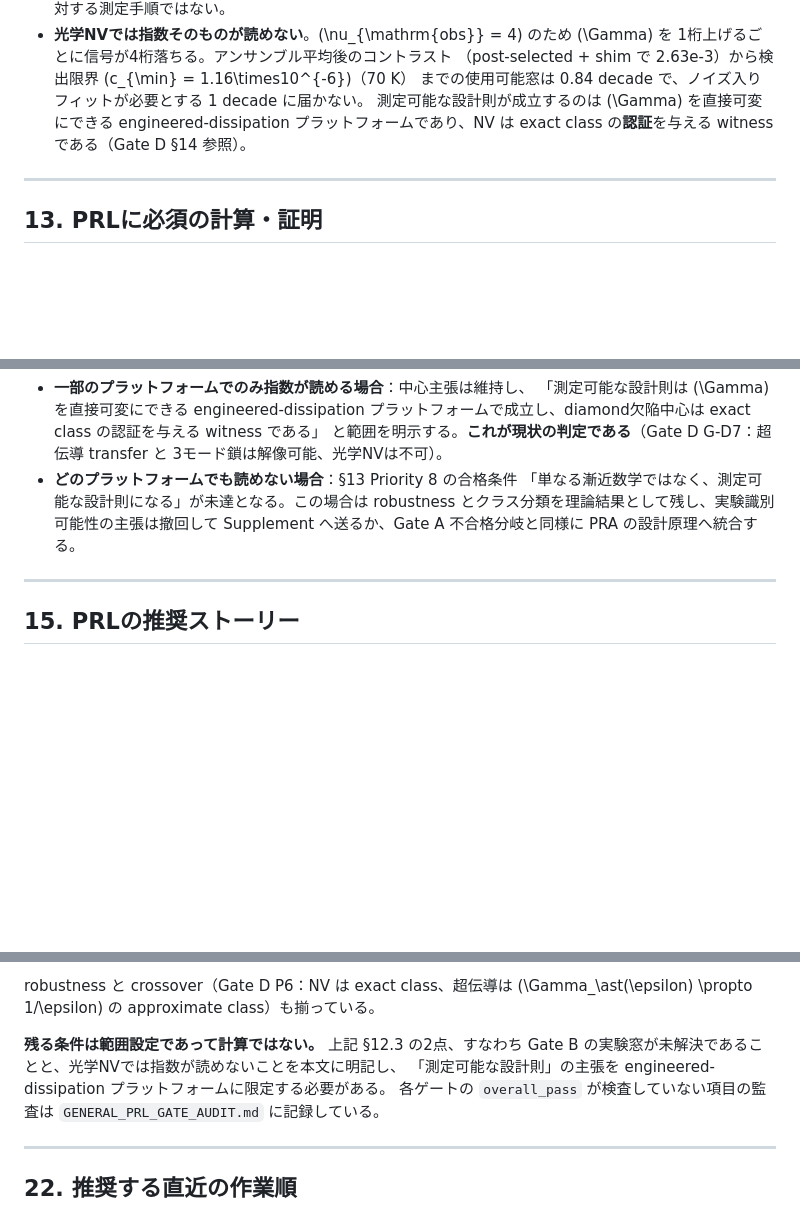
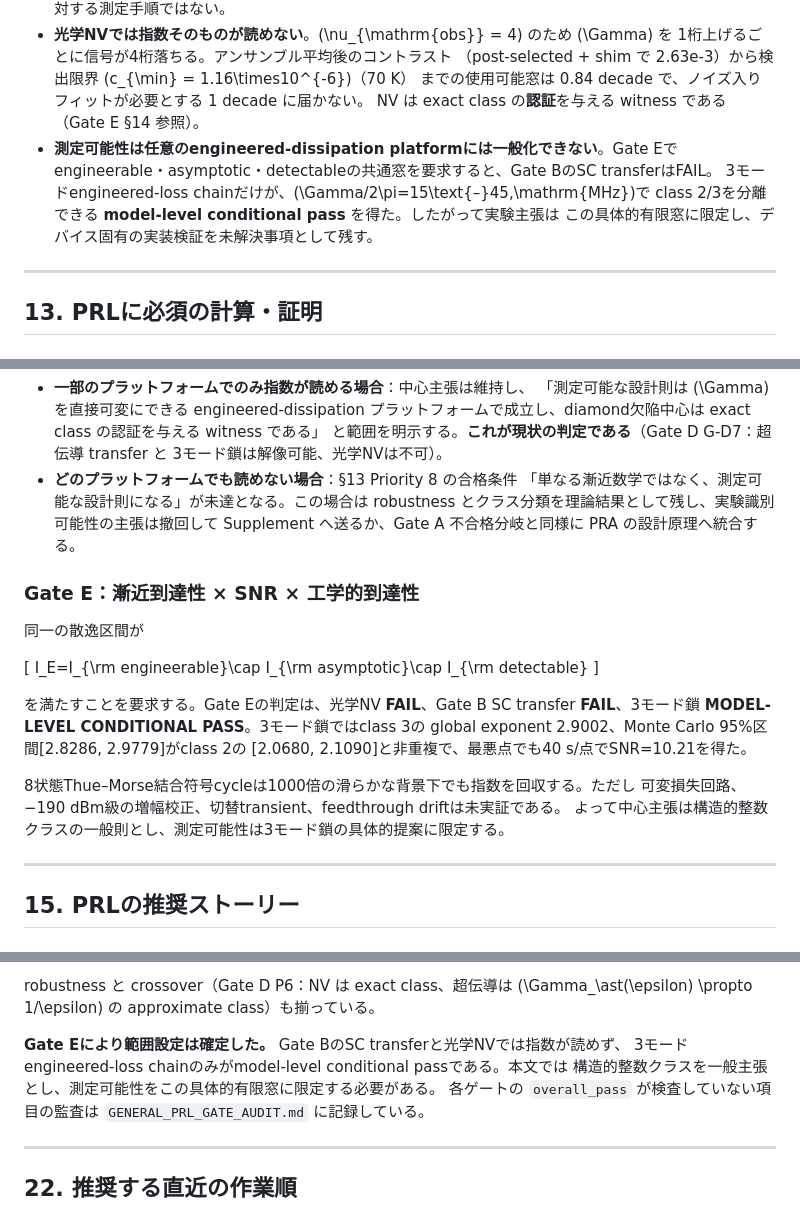
Before and after one commit to Risei412/NV-EIT-space, a Markdown page: Writing Paper/NV_EIT_PRA_PRL_Split_Strategy_20260724.md, 3 parts joined by grey strips. GitHub-like rendering; blank space fills up the shorter version.

Commit message:
update PRL strategy after Gate E

```diff
--- a/Writing Paper/NV_EIT_PRA_PRL_Split_Strategy_20260724.md
+++ b/Writing Paper/NV_EIT_PRA_PRL_Split_Strategy_20260724.md
@@ -311,8 +311,12 @@ PRLでは、このうち少なくとも一つをEITとは独立したfull physic
   1桁上げるごとに信号が4桁落ちる。アンサンブル平均後のコントラスト
   （post-selected + shim で 2.63e-3）から検出限界 \(c_{\min} = 1.16\times10^{-6}\)（70 K）
   までの使用可能窓は 0.84 decade で、ノイズ入りフィットが必要とする 1 decade に届かない。
-  測定可能な設計則が成立するのは \(\Gamma\) を直接可変にできる engineered-dissipation
-  プラットフォームであり、NV は exact class の**認証**を与える witness である（Gate D §14 参照）。
+  NV は exact class の**認証**を与える witness である（Gate E §14 参照）。
+- **測定可能性は任意のengineered-dissipation platformには一般化できない**。Gate Eで
+  engineerable・asymptotic・detectableの共通窓を要求すると、Gate BのSC transferはFAIL。
+  3モードengineered-loss chainだけが、\(\Gamma/2\pi=15\text{–}45\,\mathrm{MHz}\)で
+  class 2/3を分離できる **model-level conditional pass** を得た。したがって実験主張は
+  この具体的有限窓に限定し、デバイス固有の実装検証を未解決事項として残す。
 
 ---
 
@@ -545,6 +549,23 @@ measurable scaling は「どのプラットフォームで読めるか」の問
   robustness とクラス分類を理論結果として残し、実験識別可能性の主張は撤回して
   Supplement へ送るか、Gate A 不合格分岐と同様に PRA の設計原理へ統合する。
 
+### Gate E：漸近到達性 × SNR × 工学的到達性
+
+同一の散逸区間が
+
+\[
+I_E=I_{\rm engineerable}\cap I_{\rm asymptotic}\cap I_{\rm detectable}
+\]
+
+を満たすことを要求する。Gate Eの判定は、光学NV **FAIL**、Gate B SC transfer
+**FAIL**、3モード鎖 **MODEL-LEVEL CONDITIONAL PASS**。3モード鎖ではclass 3の
+global exponent 2.9002、Monte Carlo 95%区間[2.8286, 2.9779]がclass 2の
+[2.0680, 2.1090]と非重複で、最悪点でも40 s/点でSNR=10.21を得た。
+
+8状態Thue–Morse結合符号cycleは1000倍の滑らかな背景下でも指数を回収する。ただし
+可変損失回路、−190 dBm級の増幅校正、切替transient、feedthrough driftは未実証である。
+よって中心主張は構造的整数クラスの一般則とし、測定可能性は3モード鎖の具体的提案に限定する。
+
 ---
 
 ## 15. PRLの推奨ストーリー
@@ -713,9 +734,9 @@ full-Liouvillian \(T\)–\(B_\perp\)相図、温度境界の不確かさ、obser
 robustness と crossover（Gate D P6：NV は exact class、超伝導は
 \(\Gamma_\ast(\epsilon) \propto 1/\epsilon\) の approximate class）も揃っている。
 
-**残る条件は範囲設定であって計算ではない。** 上記 §12.3 の2点、すなわち
-Gate B の実験窓が未解決であることと、光学NVでは指数が読めないことを本文に明記し、
-「測定可能な設計則」の主張を engineered-dissipation プラットフォームに限定する必要がある。
+**Gate Eにより範囲設定は確定した。** Gate BのSC transferと光学NVでは指数が読めず、
+3モードengineered-loss chainのみがmodel-level conditional passである。本文では
+構造的整数クラスを一般主張とし、測定可能性をこの具体的有限窓に限定する必要がある。
 各ゲートの `overall_pass` が検査していない項目の監査は
 `GENERAL_PRL_GATE_AUDIT.md` に記録している。
 
```
